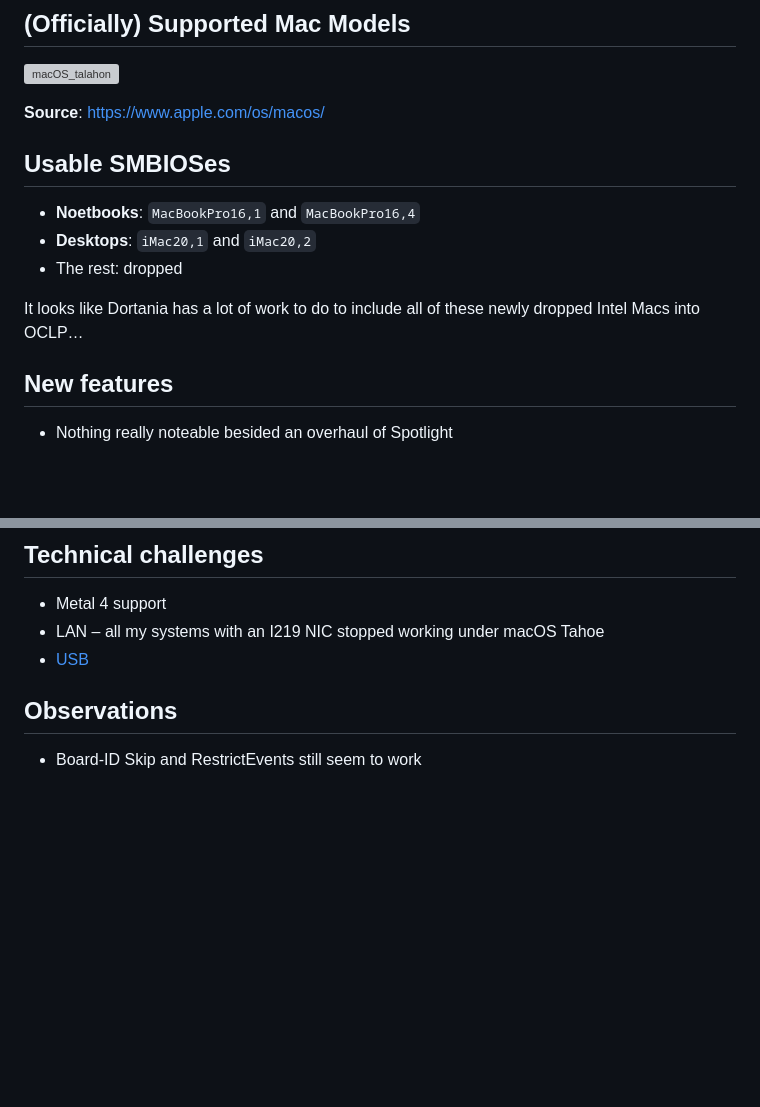
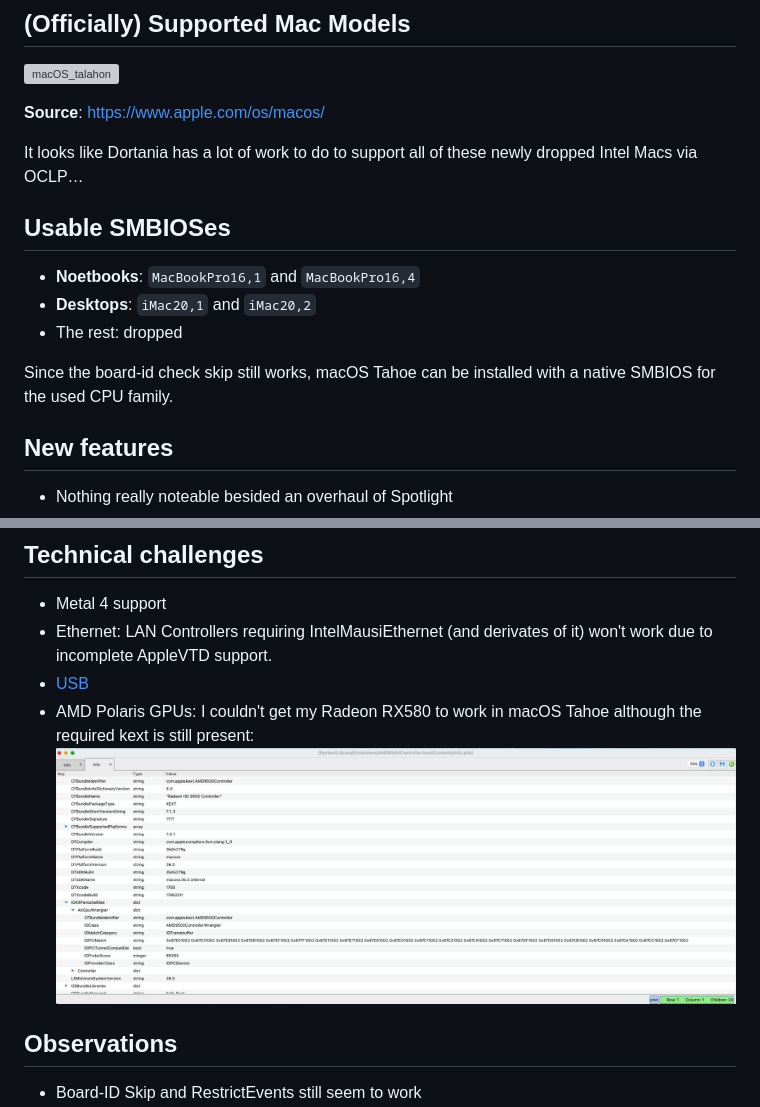
Before and after one commit to 5T33Z0/OCLP4Hackintosh, a Markdown page: docs/Tahoe_Notes.md, 2 parts joined by grey strips. GitHub-like rendering; pictures changed too: docs/Polaris.png (added); blank space fills up the shorter version; grey boxes are pictures that could not be loaded.

```diff
--- a/docs/Tahoe_Notes.md
+++ b/docs/Tahoe_Notes.md
@@ -8,13 +8,15 @@ On June 9th 2025, macOS unveiled macOS 26, aka macOS Tahoe (Kernel version 25.0)
 
 **Source**: https://www.apple.com/os/macos/
 
+It looks like Dortania has a lot of work to do to support all of these newly dropped Intel Macs via OCLP…
+
 ## Usable SMBIOSes
 
 - **Noetbooks**: `MacBookPro16,1` and `MacBookPro16,4`
 - **Desktops**: `iMac20,1` and `iMac20,2`
 - The rest: dropped
 
-It looks like Dortania has a lot of work to do to include all of these newly dropped Intel Macs into OCLP…
+Since the board-id check skip still works, macOS Tahoe can be installed with a native SMBIOS for the used CPU family.
 
 ## New features
 
@@ -31,8 +33,9 @@ It looks like Dortania has a lot of work to do to include all of these newly dro
 ## Technical challenges
 
 - Metal 4 support
-- LAN – all my systems with an I219 NIC stopped working under macOS Tahoe
+- Ethernet: LAN Controllers requiring IntelMausiEthernet (and derivates of it) won't work due to incomplete AppleVTD support.
 - [USB](/Enable_Features/USB_Tahoe.md)
+- AMD Polaris GPUs: I couldn't get my Radeon RX580 to work in macOS Tahoe although the required kext is still present:<br>![alt text](Polaris.png)
 
 ## Observations
 
```
Also changed, not shown: Enable_Features/USB_Tahoe.md (+16 -3 lines).
